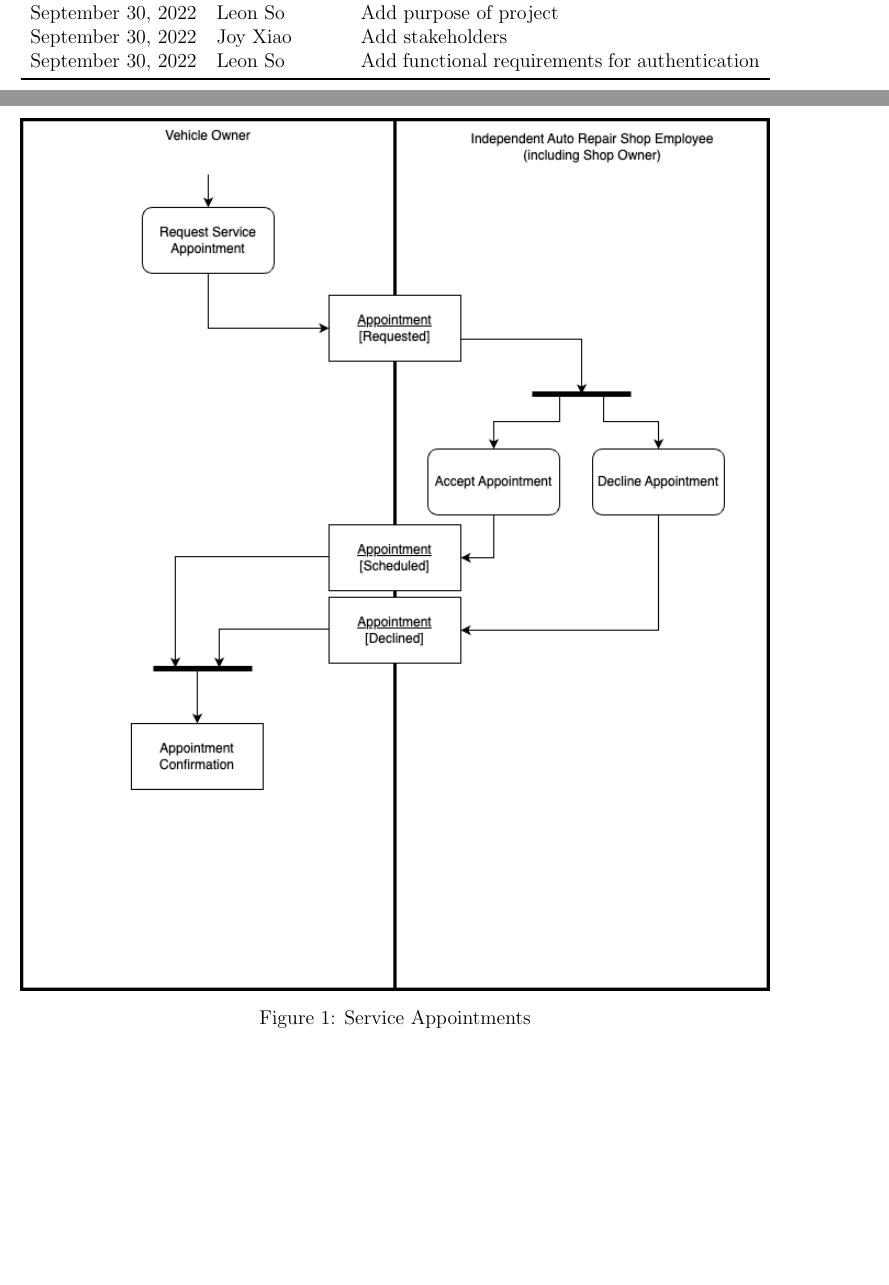
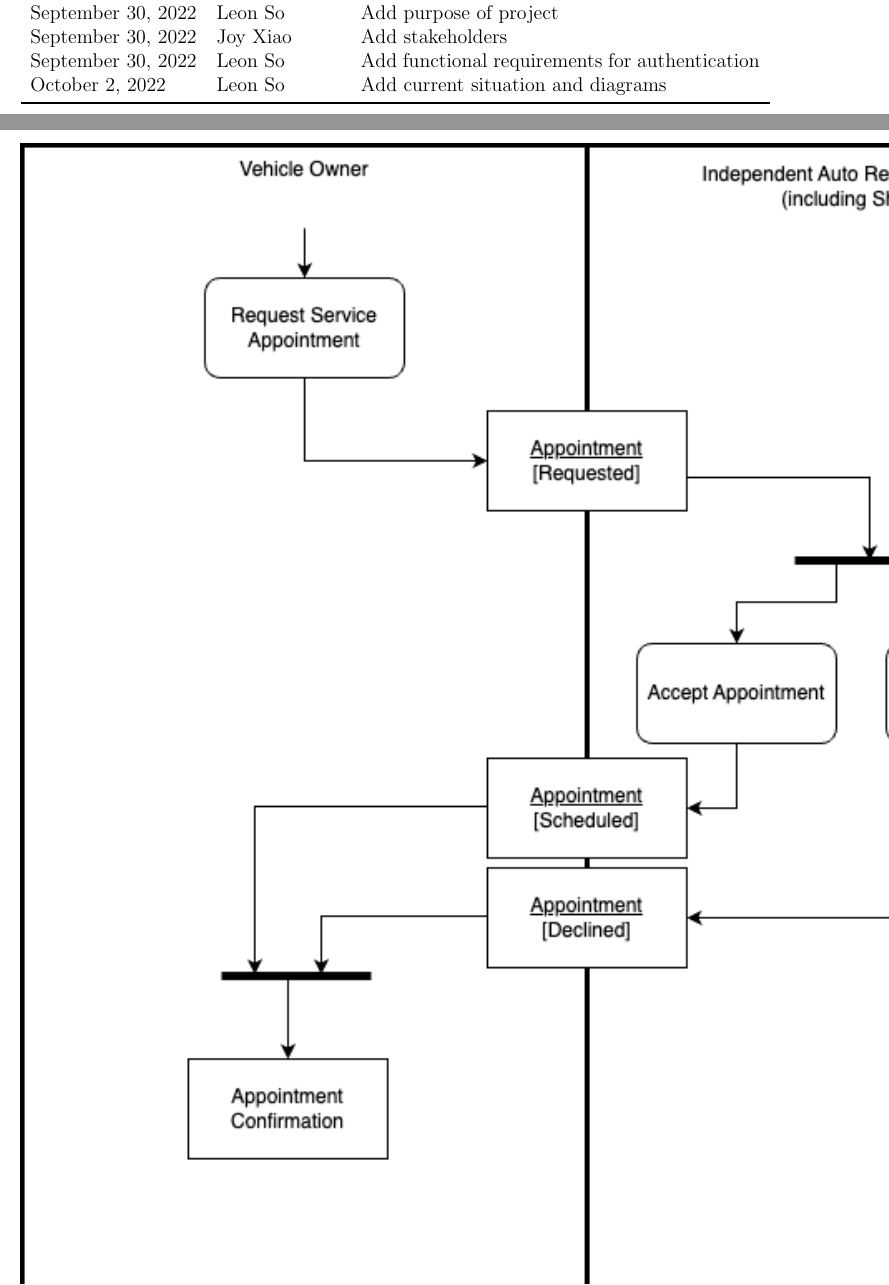
Before and after one commit to arkinmodi/project-sayyara, a LaTeX document (docs/SRS/SRS.tex): two parts of pages 3 and 6 of 11 before the commit and two parts of pages 3 and 6 of 12 after it, joined at a grey line, cut so that both start at the same text, the shorter picture padded with empty space. Compiled offline with pdfLaTeX.

Commit message:
Formatting and add revision

```diff
--- a/docs/SRS/SRS.tex
+++ b/docs/SRS/SRS.tex
@@ -16,6 +16,7 @@
 \usepackage{caption}
 \usepackage{pdflscape}
 \usepackage{afterpage}
+\usepackage{placeins}
 
 \usepackage[round]{natbib}
 
@@ -149,6 +150,7 @@
 		September 30, 2022 & Leon So               & Add purpose of project                         \\
 		September 30, 2022 & Joy Xiao              & Add stakeholders                               \\
 		September 30, 2022 & Leon So               & Add functional requirements for authentication \\
+		October 2, 2022    & Leon So               & Add current situation and diagrams             \\
 		\bottomrule
 	\end{tabularx}
 \end{table}
@@ -221,10 +223,11 @@ The current interactions between independent auto repair shop owners, employees,
 between the independent auto repair shop owners, employees, customers, and the proposed system.
 \begin{figure}[!hbp]
 	\centering
-	\includegraphics[width=\linewidth]{./diagrams/Appointments.png}
+	\includegraphics{./diagrams/Appointments.png}
 	\caption{Service Appointments}
 	\label{fig:UC}
 \end{figure}
+\FloatBarrier
 
 \subsubsection{Work Partitioning}
 
```
